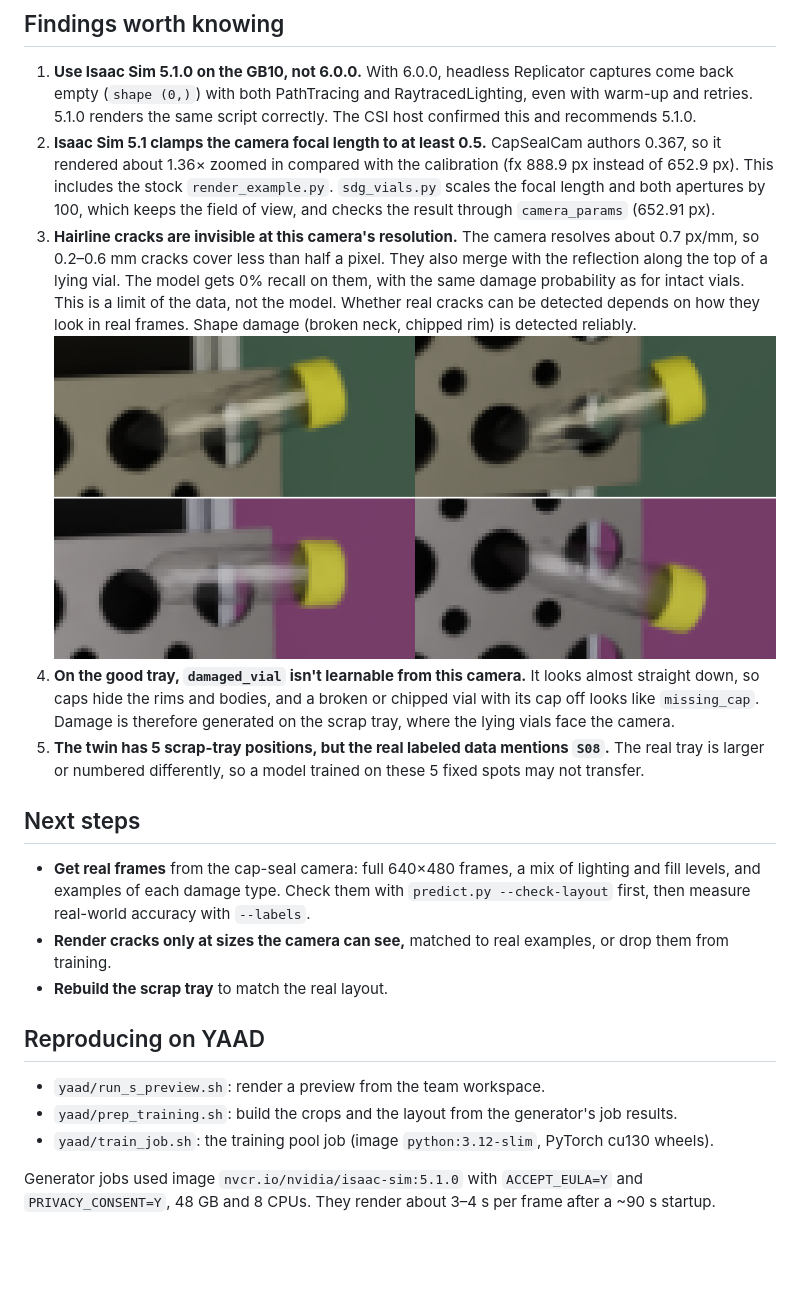
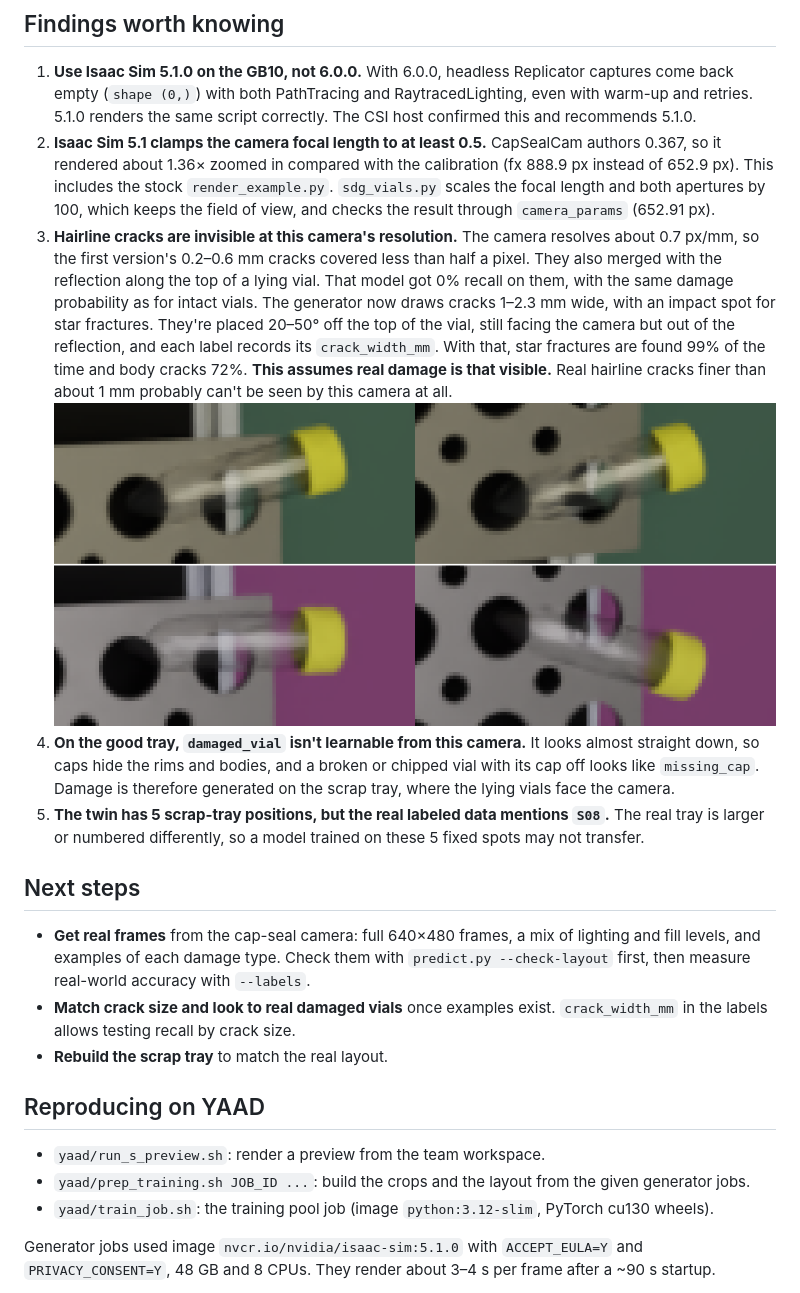
Before and after one commit to ALL-Applied-AI-Network/msoe-ai-club-rockwell-automation-nvidia-hackath-winners-f97f9a967f, a Markdown page: README.md, the part around one of its changes. GitHub-like rendering; blank space fills up the shorter version.

```diff
--- a/README.md
+++ b/README.md
@@ -129,11 +139,14 @@ renders are cleaner than reality, not that the model will be that good on the re
    includes the stock `render_example.py`. `sdg_vials.py` scales the focal length and both apertures by
    100, which keeps the field of view, and checks the result through `camera_params` (652.91 px).
 3. **Hairline cracks are invisible at this camera's resolution.** The camera resolves about 0.7 px/mm, so
-   0.2–0.6 mm cracks cover less than half a pixel. They also merge with the reflection along the top of a
-   lying vial. The model gets 0% recall on them, with the same damage probability as for intact vials.
-   This is a limit of the data, not the model. Whether real cracks can be detected depends on how they
-   look in real frames. Shape damage (broken neck, chipped rim) is detected reliably.
-   ![Cracked vials at full resolution, 6× zoom](docs/images/crack_fullres.png)
+   the first version's 0.2–0.6 mm cracks covered less than half a pixel. They also merged with the
+   reflection along the top of a lying vial. That model got 0% recall on them, with the same damage
+   probability as for intact vials. The generator now draws cracks 1–2.3 mm wide, with an impact spot for
+   star fractures. They're placed 20–50° off the top of the vial, still facing the camera but out of the
+   reflection, and each label records its `crack_width_mm`. With that, star fractures are found 99% of the
+   time and body cracks 72%. **This assumes real damage is that visible.** Real hairline cracks finer than
+   about 1 mm probably can't be seen by this camera at all.
+   ![v1 cracked vials at full resolution, 6× zoom: the cracks are not visible](docs/images/crack_fullres.png)
 4. **On the good tray, `damaged_vial` isn't learnable from this camera.** It looks almost straight down,
    so caps hide the rims and bodies, and a broken or chipped vial with its cap off looks like
    `missing_cap`. Damage is therefore generated on the scrap tray, where the lying vials face the camera.
@@ -145,14 +158,14 @@ renders are cleaner than reality, not that the model will be that good on the re
 - **Get real frames** from the cap-seal camera: full 640×480 frames, a mix of lighting and fill levels,
   and examples of each damage type. Check them with `predict.py --check-layout` first, then measure
   real-world accuracy with `--labels`.
-- **Render cracks only at sizes the camera can see,** matched to real examples, or drop them from
-  training.
+- **Match crack size and look to real damaged vials** once examples exist. `crack_width_mm` in the labels
+  allows testing recall by crack size.
 - **Rebuild the scrap tray** to match the real layout.
 
 ## Reproducing on YAAD
 
 - `yaad/run_s_preview.sh`: render a preview from the team workspace.
-- `yaad/prep_training.sh`: build the crops and the layout from the generator's job results.
+- `yaad/prep_training.sh JOB_ID ...`: build the crops and the layout from the given generator jobs.
 - `yaad/train_job.sh`: the training pool job (image `python:3.12-slim`, PyTorch cu130 wheels).
 
 Generator jobs used image `nvcr.io/nvidia/isaac-sim:5.1.0` with `ACCEPT_EULA=Y` and `PRIVACY_CONSENT=Y`,
```
Also changed, not shown: other parts of README.md (+20 -10 lines), docs/images/damage_sheet.png, 6 other files.
